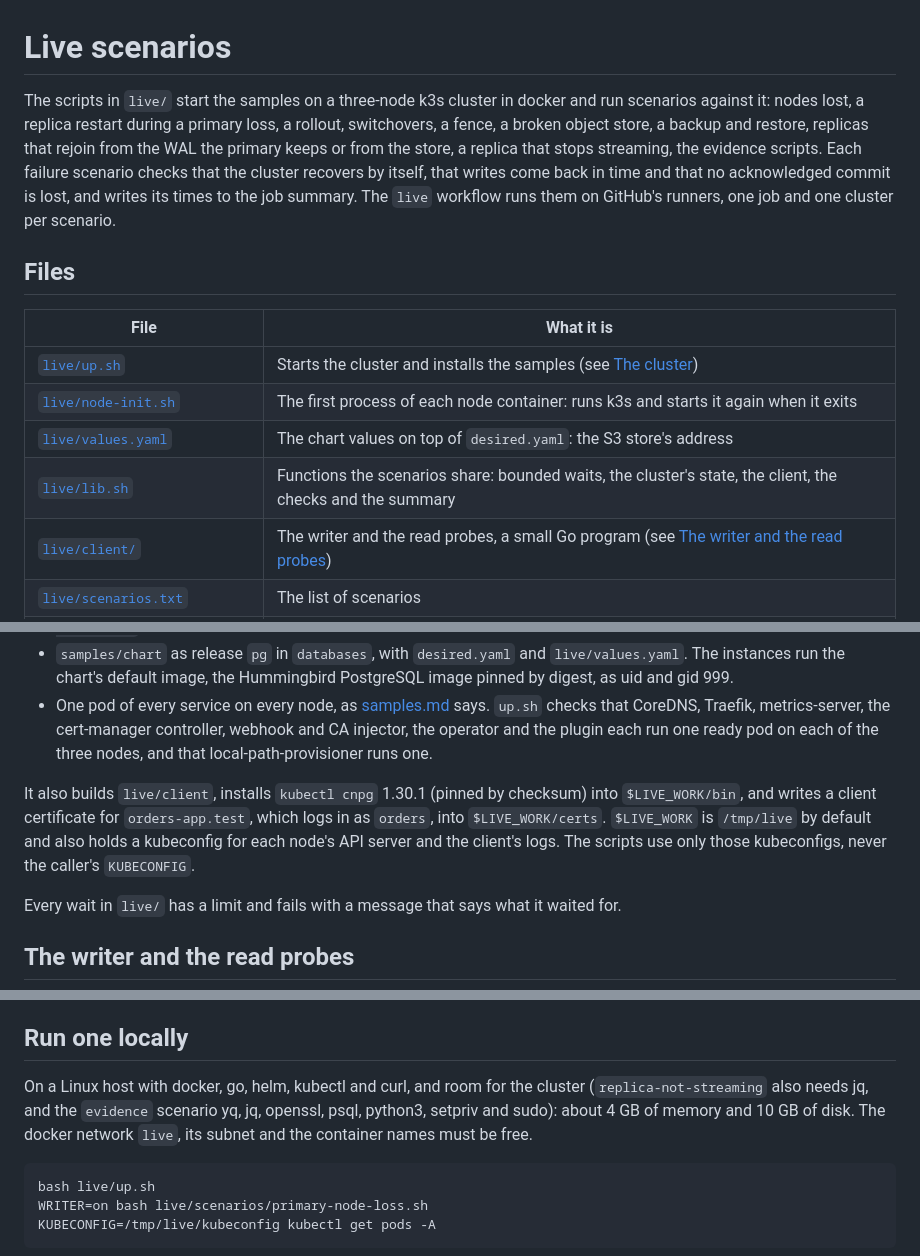
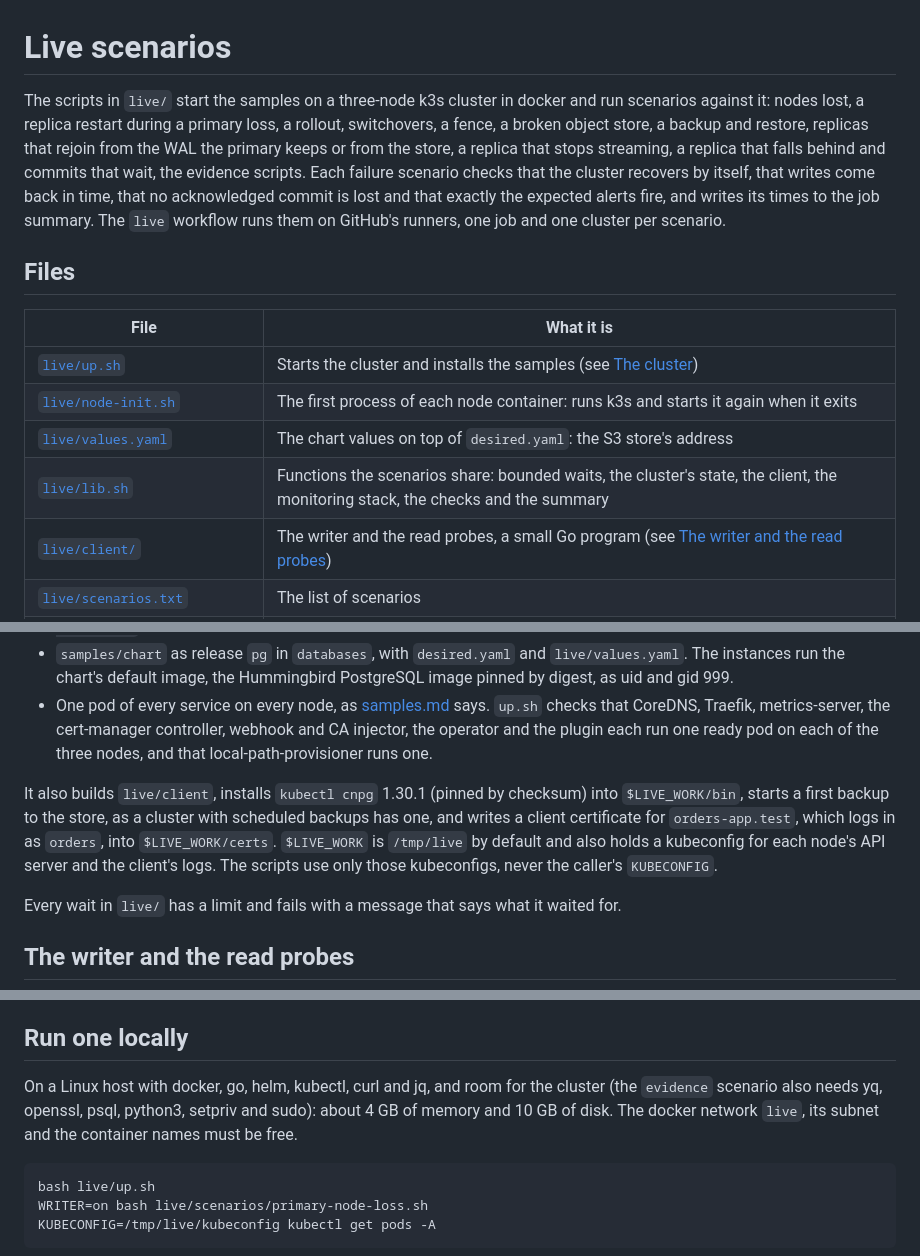
Before and after one commit to djosh34/cnpg-evidence, a Markdown page: docs/live.md, 3 parts joined by grey strips. GitHub-like rendering.

````diff
--- a/docs/live.md
+++ b/docs/live.md
@@ -1,6 +1,6 @@
 # Live scenarios
 
-The scripts in `live/` start the samples on a three-node k3s cluster in docker and run scenarios against it: nodes lost, a replica restart during a primary loss, a rollout, switchovers, a fence, a broken object store, a backup and restore, replicas that rejoin from the WAL the primary keeps or from the store, a replica that stops streaming, the evidence scripts. Each failure scenario checks that the cluster recovers by itself, that writes come back in time and that no acknowledged commit is lost, and writes its times to the job summary. The `live` workflow runs them on GitHub's runners, one job and one cluster per scenario.
+The scripts in `live/` start the samples on a three-node k3s cluster in docker and run scenarios against it: nodes lost, a replica restart during a primary loss, a rollout, switchovers, a fence, a broken object store, a backup and restore, replicas that rejoin from the WAL the primary keeps or from the store, a replica that stops streaming, a replica that falls behind and commits that wait, the evidence scripts. Each failure scenario checks that the cluster recovers by itself, that writes come back in time, that no acknowledged commit is lost and that exactly the expected alerts fire, and writes its times to the job summary. The `live` workflow runs them on GitHub's runners, one job and one cluster per scenario.
 
 ## Files
 
@@ -9,7 +9,7 @@ The scripts in `live/` start the samples on a three-node k3s cluster in docker a
 | [`live/up.sh`](../live/up.sh) | Starts the cluster and installs the samples (see [The cluster](#the-cluster)) |
 | [`live/node-init.sh`](../live/node-init.sh) | The first process of each node container: runs k3s and starts it again when it exits |
 | [`live/values.yaml`](../live/values.yaml) | The chart values on top of `desired.yaml`: the S3 store's address |
-| [`live/lib.sh`](../live/lib.sh) | Functions the scenarios share: bounded waits, the cluster's state, the client, the checks and the summary |
+| [`live/lib.sh`](../live/lib.sh) | Functions the scenarios share: bounded waits, the cluster's state, the client, the monitoring stack, the checks and the summary |
 | [`live/client/`](../live/client) | The writer and the read probes, a small Go program (see [The writer and the read probes](#the-writer-and-the-read-probes)) |
 | [`live/scenarios.txt`](../live/scenarios.txt) | The list of scenarios |
 | [`live/scenarios/`](../live/scenarios) | One script per scenario |
@@ -31,7 +31,7 @@ The scripts in `live/` start the samples on a three-node k3s cluster in docker a
 - `samples/chart` as release `pg` in `databases`, with `desired.yaml` and `live/values.yaml`. The instances run the chart's default image, the Hummingbird PostgreSQL image pinned by digest, as uid and gid 999.
 - One pod of every service on every node, as [samples.md](samples.md#one-copy-of-every-service-per-node) says. `up.sh` checks that CoreDNS, Traefik, metrics-server, the cert-manager controller, webhook and CA injector, the operator and the plugin each run one ready pod on each of the three nodes, and that local-path-provisioner runs one.
 
-It also builds `live/client`, installs `kubectl cnpg` 1.30.1 (pinned by checksum) into `$LIVE_WORK/bin`, and writes a client certificate for `orders-app.test`, which logs in as `orders`, into `$LIVE_WORK/certs`. `$LIVE_WORK` is `/tmp/live` by default and also holds a kubeconfig for each node's API server and the client's logs. The scripts use only those kubeconfigs, never the caller's `KUBECONFIG`.
+It also builds `live/client`, installs `kubectl cnpg` 1.30.1 (pinned by checksum) into `$LIVE_WORK/bin`, starts a first backup to the store, as a cluster with scheduled backups has one, and writes a client certificate for `orders-app.test`, which logs in as `orders`, into `$LIVE_WORK/certs`. `$LIVE_WORK` is `/tmp/live` by default and also holds a kubeconfig for each node's API server and the client's logs. The scripts use only those kubeconfigs, never the caller's `KUBECONFIG`.
 
 Every wait in `live/` has a limit and fails with a message that says what it waited for.
 
@@ -90,7 +104,7 @@ A run has one job per scenario, each on its own `ubuntu-24.04` runner with its o
 
 ## Run one locally
 
-On a Linux host with docker, go, helm, kubectl and curl, and room for the cluster (`replica-not-streaming` also needs jq, and the `evidence` scenario yq, jq, openssl, psql, python3, setpriv and sudo): about 4 GB of memory and 10 GB of disk. The docker network `live`, its subnet and the container names must be free.
+On a Linux host with docker, go, helm, kubectl, curl and jq, and room for the cluster (the `evidence` scenario also needs yq, openssl, psql, python3, setpriv and sudo): about 4 GB of memory and 10 GB of disk. The docker network `live`, its subnet and the container names must be free.
 
 ```bash
 bash live/up.sh
````
Also changed, not shown: other parts of docs/live.md (+17 -3 lines), docs/monitoring.md (+36 -26 lines), docs/samples.md (+6 -6 lines).
